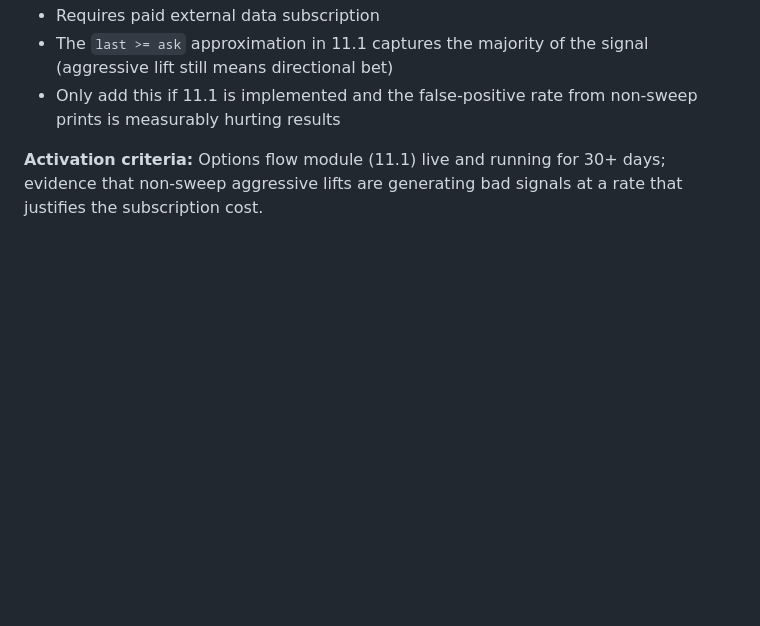
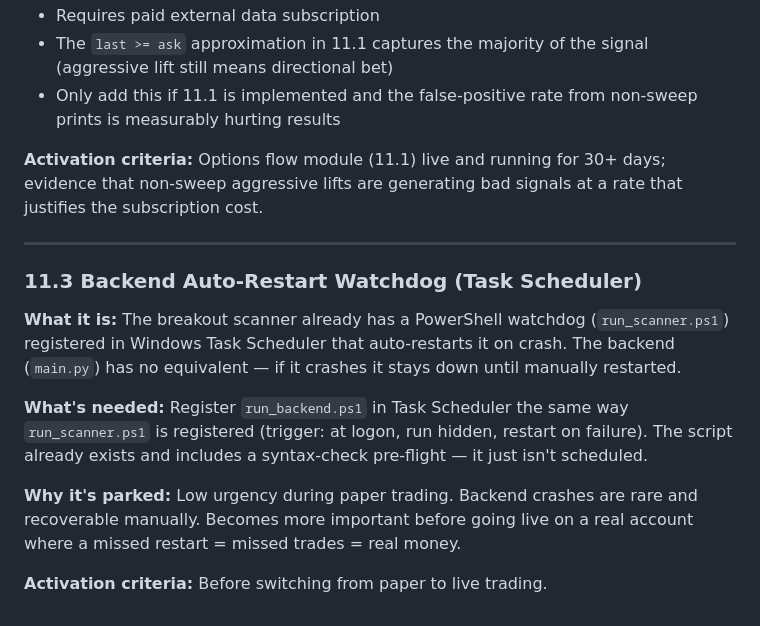
Before and after one commit to alok2803gt/GenAI-Projects, a Markdown page: ibkr_trader/TURNAROUND_PLAN.md, the part around the change. Drawn GitHub-style; blank space fills up the shorter version.

Commit message:
docs: add backend watchdog Task Scheduler to parking lot (11.3)
Backend has no auto-restart watchdog unlike the scanner. Parked with
activation criteria: must be done before switching to live trading.

Co-Authored-By: Claude Sonnet 4.6 <noreply@anthropic.com>

```diff
--- a/ibkr_trader/TURNAROUND_PLAN.md
+++ b/ibkr_trader/TURNAROUND_PLAN.md
@@ -382,3 +382,15 @@ Vol/OI ≥ 2.0  AND  OTM strike  AND  expiry ≤ 10 trading days  AND  last ≥
 - Only add this if 11.1 is implemented and the false-positive rate from non-sweep prints is measurably hurting results
 
 **Activation criteria:** Options flow module (11.1) live and running for 30+ days; evidence that non-sweep aggressive lifts are generating bad signals at a rate that justifies the subscription cost.
+
+---
+
+### 11.3 Backend Auto-Restart Watchdog (Task Scheduler)
+
+**What it is:** The breakout scanner already has a PowerShell watchdog (`run_scanner.ps1`) registered in Windows Task Scheduler that auto-restarts it on crash. The backend (`main.py`) has no equivalent — if it crashes it stays down until manually restarted.
+
+**What's needed:** Register `run_backend.ps1` in Task Scheduler the same way `run_scanner.ps1` is registered (trigger: at logon, run hidden, restart on failure). The script already exists and includes a syntax-check pre-flight — it just isn't scheduled.
+
+**Why it's parked:** Low urgency during paper trading. Backend crashes are rare and recoverable manually. Becomes more important before going live on a real account where a missed restart = missed trades = real money.
+
+**Activation criteria:** Before switching from paper to live trading.
```
